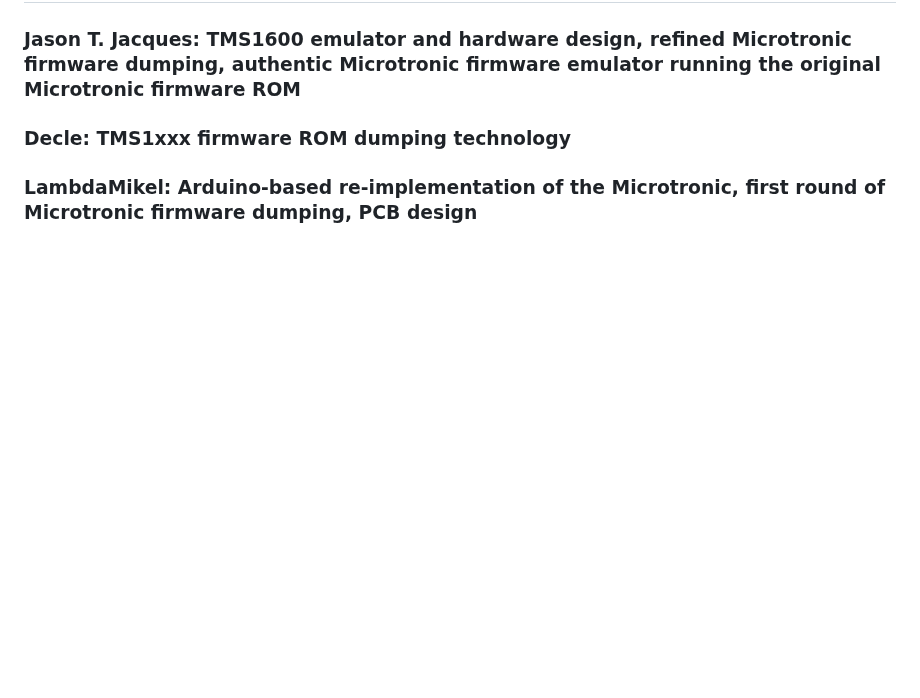
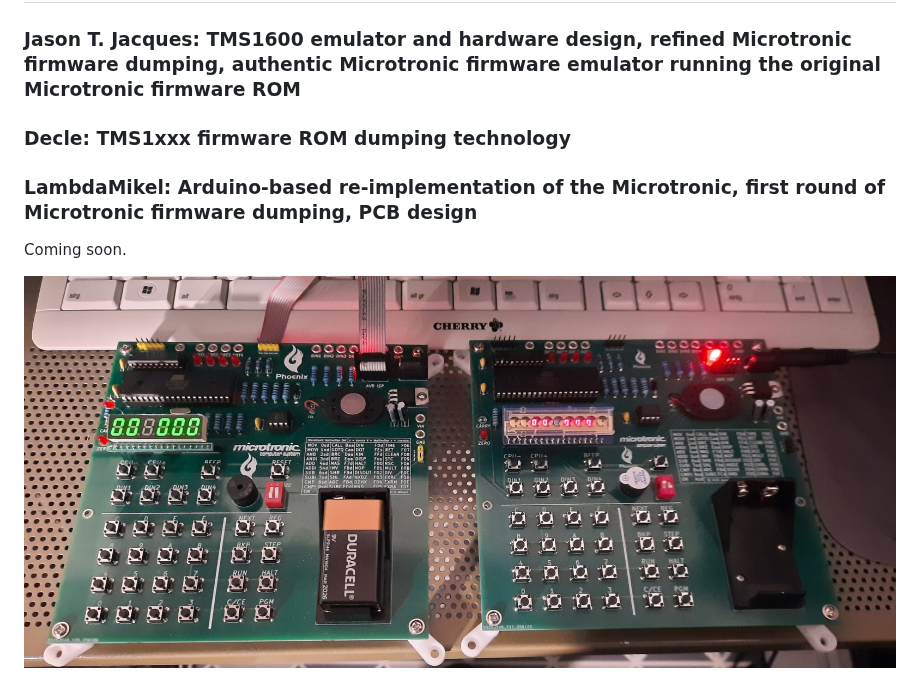
Before and after one commit to lambdamikel/microtronic-phoenix, a Markdown page: README.md, the part around the change. Rendered like a GitHub page; pictures changed too: pics/prototype.jpg (added); blank space fills up the shorter version.

Commit message:
Prototype teaser pic.

```diff
--- a/README.md
+++ b/README.md
@@ -5,3 +5,7 @@
 ### Jason T. Jacques: TMS1600 emulator and hardware design, refined Microtronic firmware dumping, authentic Microtronic firmware emulator running the original Microtronic firmware ROM
 ### Decle: TMS1xxx firmware ROM dumping technology
 ### LambdaMikel: Arduino-based re-implementation of the Microtronic, first round of Microtronic firmware dumping, PCB design
+
+Coming soon.
+
+![Prototype](pics/prototype.jpg)
```
